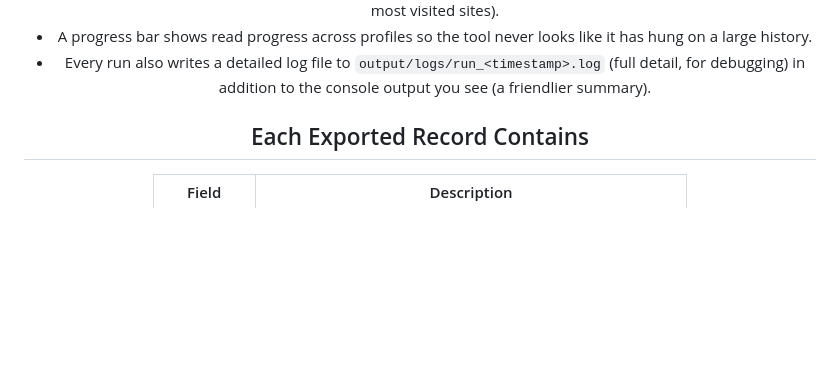
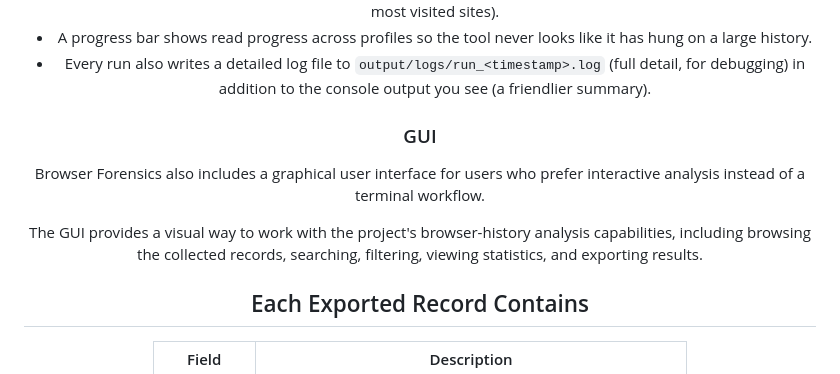
Before and after one commit to BassemMohamed44/Browser-Forensics, a Markdown page: README.md, the part around one of its changes. Drawn GitHub-style; blank space fills up the shorter version.

```diff
--- a/README.md
+++ b/README.md
@@ -146,6 +172,15 @@ Browser History Exporter
 - Every run also writes a detailed log file to `output/logs/run_<timestamp>.log`
   (full detail, for debugging) in addition to the console output you see
   (a friendlier summary).
+
+### GUI
+
+Browser Forensics also includes a graphical user interface for users who prefer
+interactive analysis instead of a terminal workflow.
+
+The GUI provides a visual way to work with the project's browser-history
+analysis capabilities, including browsing the collected records, searching,
+filtering, viewing statistics, and exporting results.
 
 ## Each Exported Record Contains
 
```
Also changed, not shown: other parts of README.md (+30 -4 lines).
